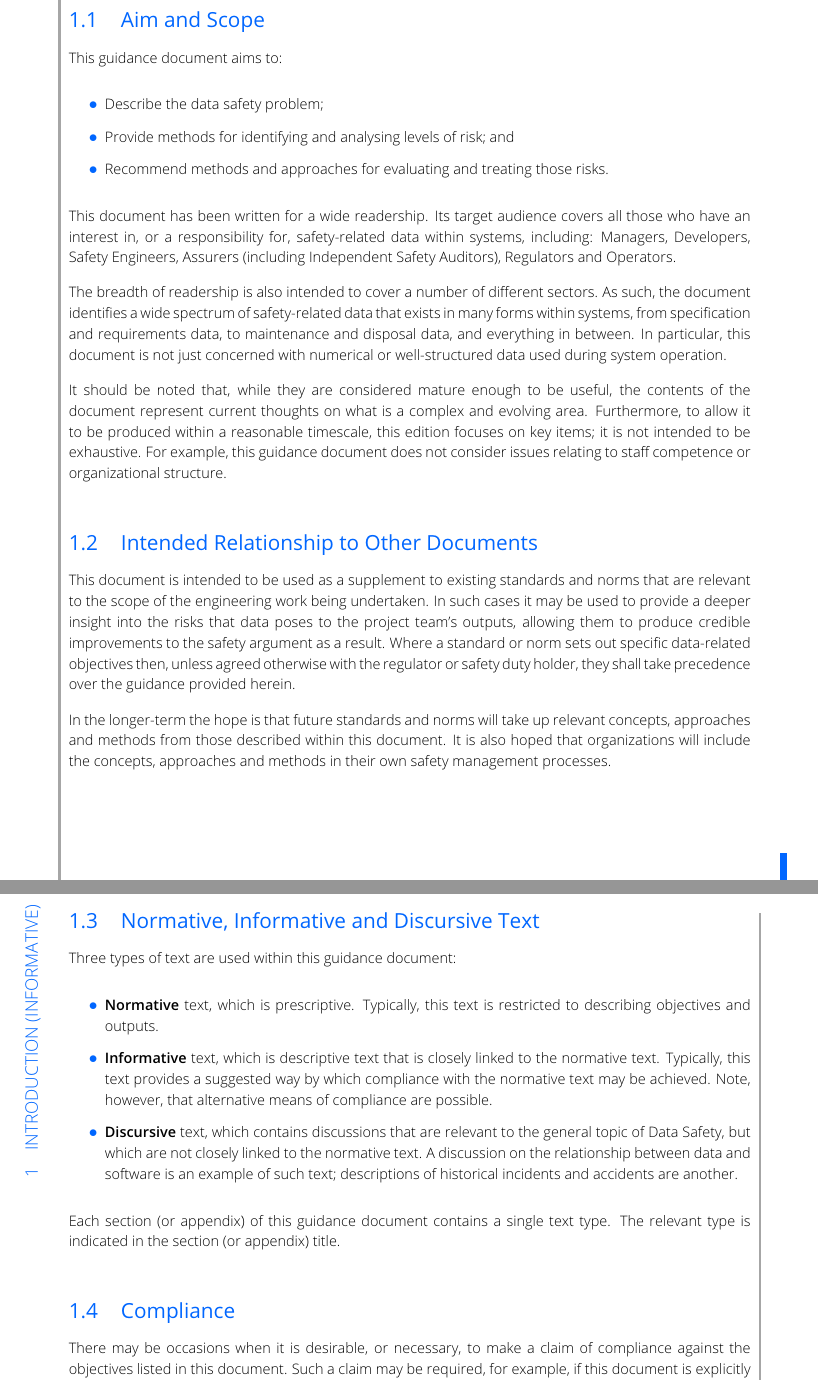
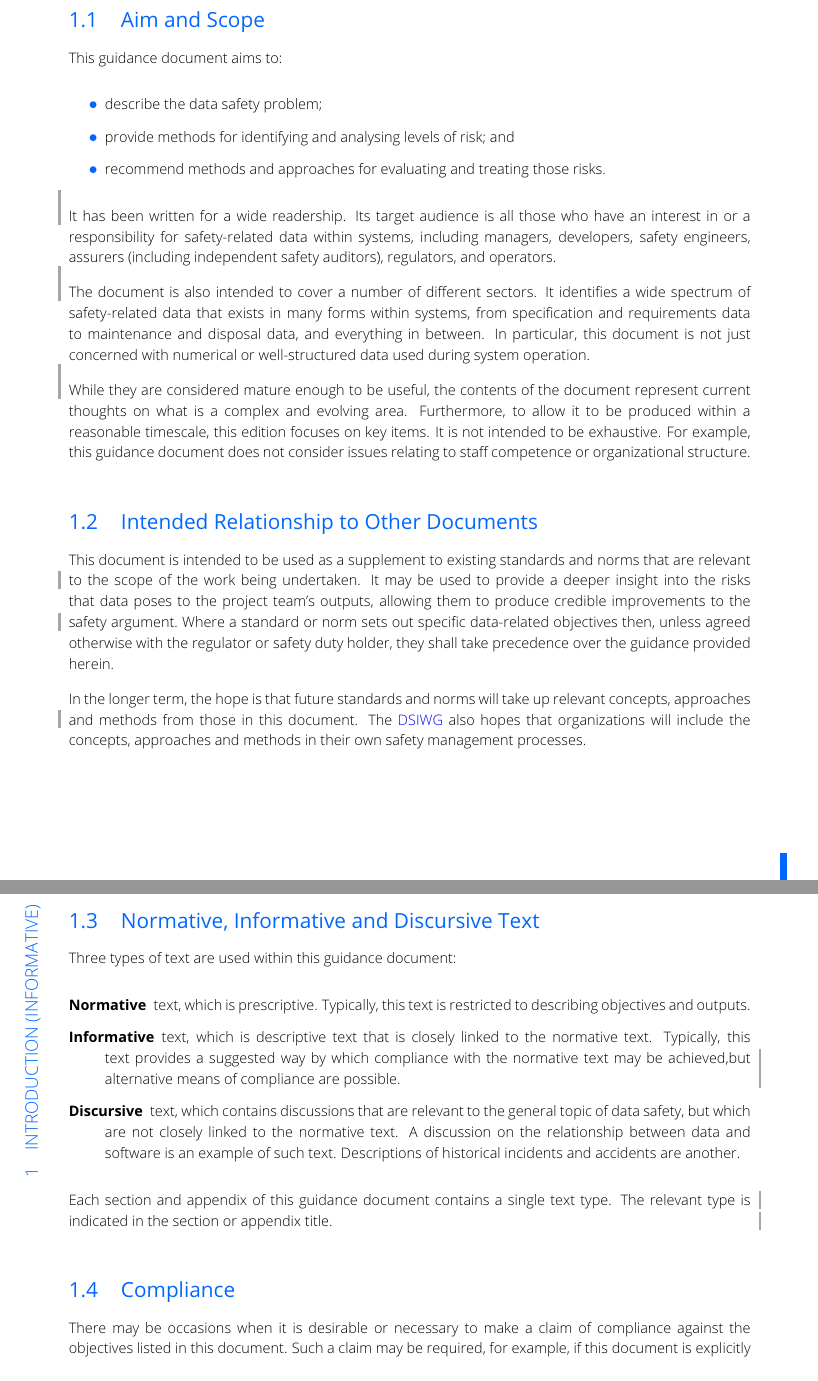
Before and after one commit to digitig/dsiwg, a LaTeX document (main.tex, which reads introduction.tex): two parts of pages 25 and 26 of 221, joined at a grey line, cut so that both start at the same text. Compiled offline with pdfLaTeX.

Commit message:
Light edit of frontmatter and introduction.

```diff
--- a/introduction.tex
+++ b/introduction.tex
@@ -31,35 +31,35 @@
 \subsection{Aim and Scope}
 This guidance document aims to:
 \begin{itemize}
-	\item Describe the data safety problem;
-	\item Provide methods for identifying and analysing levels of risk; and
-	\item Recommend methods and approaches for evaluating and treating those risks.
+	\item describe the data safety problem;
+	\item provide methods for identifying and analysing levels of risk; and
+	\item recommend methods and approaches for evaluating and treating those risks.
 \end{itemize}
 
-This document has been written for a wide readership. Its target audience covers all those who have an interest in, or a responsibility for, safety-related data within systems, including: Managers, Developers, Safety Engineers, Assurers (including Independent Safety Auditors), Regulators and Operators.
+\cbstart It\cbend\ has been written for a wide readership. Its target audience \cbstart is\cbend\ all those who have an interest in or a responsibility for safety-related data within systems, including managers, developers, safety engineers, assurers (including independent safety auditors), regulators, and operators.
 
-The breadth of readership is also intended to cover a number of different sectors. As such, the document identifies a wide spectrum of safety-related data that exists in many forms within systems, from specification and requirements data, to maintenance and disposal data, and everything in between. In particular, this document is not just concerned with numerical or well-structured data used during system operation.
+\cbstart The document\cbend\ is also intended to cover a number of different sectors. \cbstart It\cbend\ identifies a wide spectrum of safety-related data that exists in many forms within systems, from specification and requirements data to maintenance and disposal data, and everything in between. In particular, this document is not just concerned with numerical or well-structured data used during system operation.
 
-It should be noted that, while they are considered mature enough to be useful, the contents of the document represent current thoughts on what is a complex and evolving area. Furthermore, to allow it to be produced within a reasonable timescale, this edition focuses on key items; it is not intended to be exhaustive. For example, this guidance document does not consider issues relating to staff competence or organizational structure.
+\cbstart While \cbend they are considered mature enough to be useful, the contents of the document represent current thoughts on what is a complex and evolving area. Furthermore, to allow it to be produced within a reasonable timescale, this edition focuses on key items. It is not intended to be exhaustive. For example, this guidance document does not consider issues relating to staff competence or organizational structure.
 
 \subsection{Intended Relationship to Other Documents}
-This document is intended to be used as a supplement to existing standards and norms that are relevant to the scope of the engineering work being undertaken. In such cases it may be used to provide a deeper insight into the risks that data poses to the project team's outputs, allowing them to produce credible improvements to the safety argument as a result. Where a standard or norm sets out specific data-related objectives then, unless agreed otherwise with the regulator or safety duty holder, they shall take precedence over the guidance provided herein.
+This document is intended to be used as a supplement to existing standards and norms that are relevant to the scope of the \cbstart work\cbend\ being undertaken. \cbstart It\cbend\ may be used to provide a deeper insight into the risks that data poses to the project team's outputs, allowing them to produce credible improvements to the safety \cbstart argument.\cbend\ Where a standard or norm sets out specific data-related objectives then, unless agreed otherwise with the regulator or safety duty holder, they shall take precedence over the guidance provided herein.
 
-In the longer-term the hope is that future standards and norms will take up relevant concepts, approaches and methods from those described within this document. It is also hoped that organizations will include the concepts, approaches and methods in their own safety management processes.
+In the longer term, the hope is that future standards and norms will take up relevant concepts, approaches and methods from those \cbstart in\cbend\ this document. \cbstart The \gls{dsiwg} also hopes\cbend\ that organizations will include the concepts, approaches and methods in their own safety management processes.
 
 \clearpage %Manual page break
 \subsection{Normative, Informative and Discursive Text}
 Three types of text are used within this guidance document:
-\begin{itemize}
-	\item \dsiwgTextBF{Normative} text, which is prescriptive. Typically, this text is restricted to describing objectives and outputs.
-	\item \dsiwgTextBF{Informative} text, which is descriptive text that is closely linked to the normative text. Typically, this text provides a suggested way by which compliance with the normative text may be achieved. Note, however, that alternative means of compliance are possible.
-	\item \dsiwgTextBF{Discursive} text, which contains discussions that are relevant to the general topic of Data Safety, but which are not closely linked to the normative text. A discussion on the relationship between data and software is an example of such text; descriptions of historical incidents and accidents are another.
-\end{itemize}
+\begin{description}
+	\item[Normative] text, which is prescriptive. Typically, this text is restricted to describing objectives and outputs.
+	\item[Informative] text, which is descriptive text that is closely linked to the normative text. Typically, this text provides a suggested way by which compliance with the normative text may be achieved\cbstart,but alternative means of compliance are possible\cbend.
+	\item[Discursive] text, which contains discussions that are relevant to the general topic of data safety, but which are not closely linked to the normative text. A discussion on the relationship between data and software is an example of such text. Descriptions of historical incidents and accidents are another.
+\end{description}
 
-Each section (or appendix) of this guidance document contains a single text type. The relevant type is indicated in the section (or appendix) title.
+Each section \cbstart and appendix\cbend\ of this guidance document contains a single text type. The relevant type is indicated in the section \cbstart or appendix\cbend\ title.
 
 \subsection{Compliance}
-There may be occasions when it is desirable, or necessary, to make a claim of compliance against the objectives listed in this document. Such a claim may be required, for example, if this document is explicitly included as a normative reference from a formal standard. Alternatively, it may be required as part of an organization's internal processes.
+There may be occasions when it is desirable or necessary to make a claim of compliance against the objectives listed in this document. Such a claim may be required, for example, if this document is explicitly included as a normative reference from a formal standard. Alternatively, it may be required as part of an organization's internal processes.
 
 To facilitate compliance claims, the following terminology is used within the normative parts of this guidance document:
 \begin{itemize}
```
Also changed, not shown: activitiestailoring.tex (+1 -1 lines), frontmatter.tex (+4 -4 lines).
